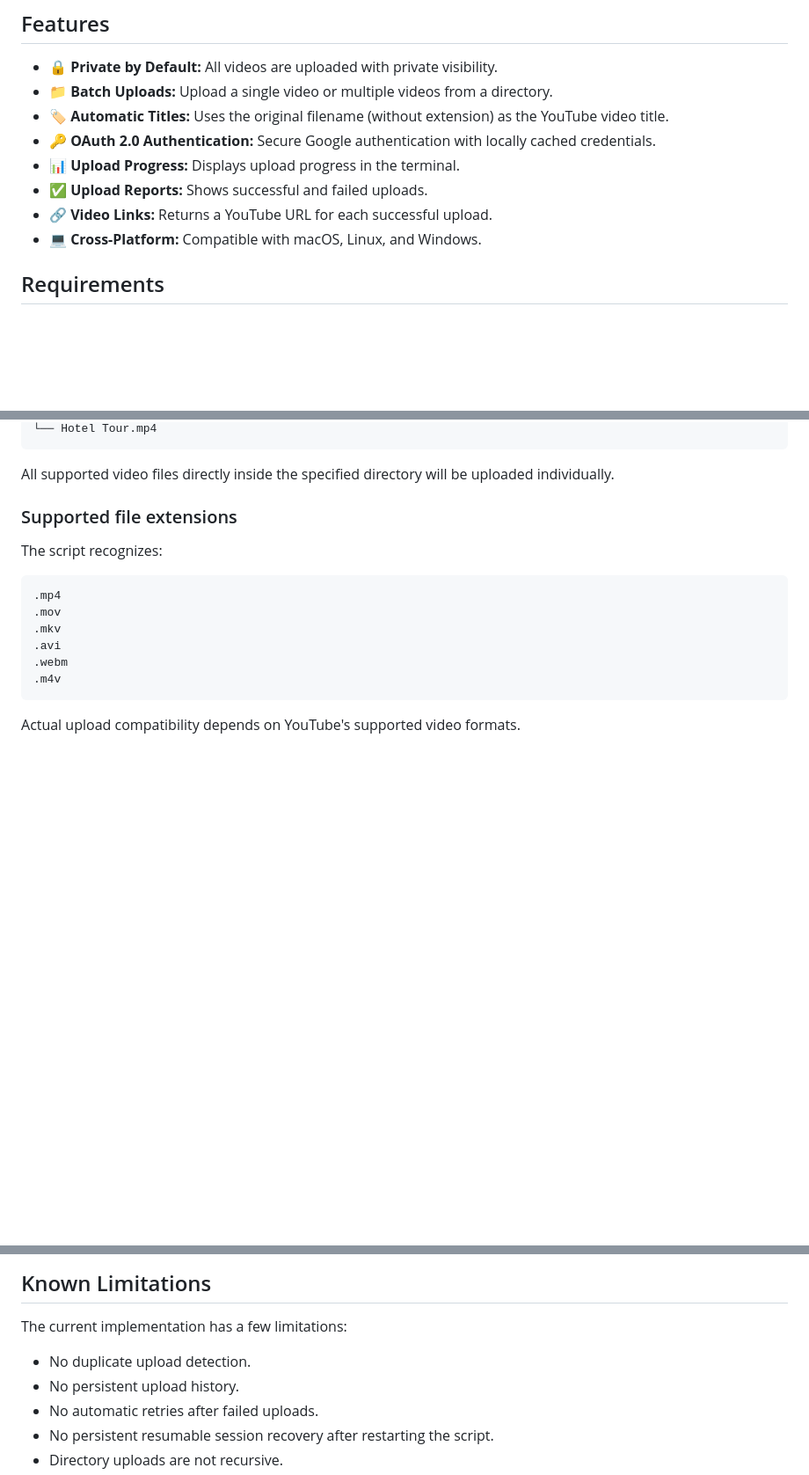
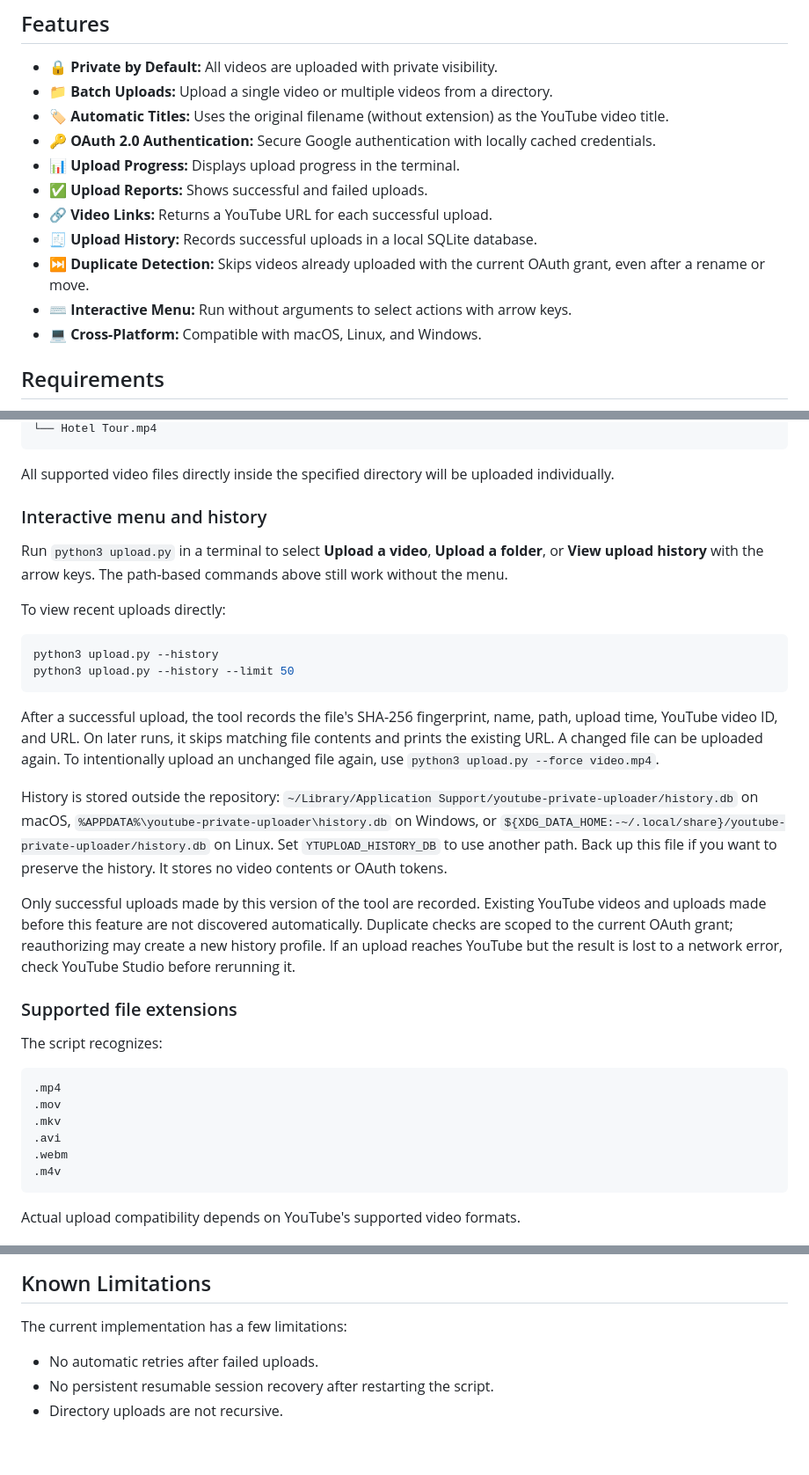
Before and after one commit to Mo-Shakib/youtube-private-uploader, a Markdown page: README.md, 3 parts joined by grey strips. Shown at 88% size. GitHub-like rendering; blank space fills up the shorter version.

Commit message:
Update README to include upload history and duplicate detection features

````diff
--- a/README.md
+++ b/README.md
@@ -13,6 +13,9 @@ Upload individual videos or entire directories directly from your terminal. The
 - 📊 **Upload Progress:** Displays upload progress in the terminal.
 - ✅ **Upload Reports:** Shows successful and failed uploads.
 - 🔗 **Video Links:** Returns a YouTube URL for each successful upload.
+- 🧾 **Upload History:** Records successful uploads in a local SQLite database.
+- ⏭️ **Duplicate Detection:** Skips videos already uploaded with the current OAuth grant, even after a rename or move.
+- ⌨️ **Interactive Menu:** Run without arguments to select actions with arrow keys.
 - 💻 **Cross-Platform:** Compatible with macOS, Linux, and Windows.
 
 ## Requirements
@@ -152,6 +156,23 @@ Vacation/
 ```
 
 All supported video files directly inside the specified directory will be uploaded individually.
+
+### Interactive menu and history
+
+Run `python3 upload.py` in a terminal to select **Upload a video**, **Upload a folder**, or **View upload history** with the arrow keys. The path-based commands above still work without the menu.
+
+To view recent uploads directly:
+
+```bash
+python3 upload.py --history
+python3 upload.py --history --limit 50
+```
+
+After a successful upload, the tool records the file's SHA-256 fingerprint, name, path, upload time, YouTube video ID, and URL. On later runs, it skips matching file contents and prints the existing URL. A changed file can be uploaded again. To intentionally upload an unchanged file again, use `python3 upload.py --force video.mp4`.
+
+History is stored outside the repository: `~/Library/Application Support/youtube-private-uploader/history.db` on macOS, `%APPDATA%\youtube-private-uploader\history.db` on Windows, or `${XDG_DATA_HOME:-~/.local/share}/youtube-private-uploader/history.db` on Linux. Set `YTUPLOAD_HISTORY_DB` to use another path. Back up this file if you want to preserve the history. It stores no video contents or OAuth tokens.
+
+Only successful uploads made by this version of the tool are recorded. Existing YouTube videos and uploads made before this feature are not discovered automatically. Duplicate checks are scoped to the current OAuth grant; reauthorizing may create a new history profile. If an upload reaches YouTube but the result is lost to a network error, check YouTube Studio before rerunning it.
 
 ### Supported file extensions
 
@@ -298,8 +319,6 @@ Never share your authentication tokens or commit them to version control.
 
 The current implementation has a few limitations:
 
-- No duplicate upload detection.
-- No persistent upload history.
 - No automatic retries after failed uploads.
 - No persistent resumable session recovery after restarting the script.
 - Directory uploads are not recursive.
````
Also changed, not shown: other parts of README.md (+3 -2 lines).
